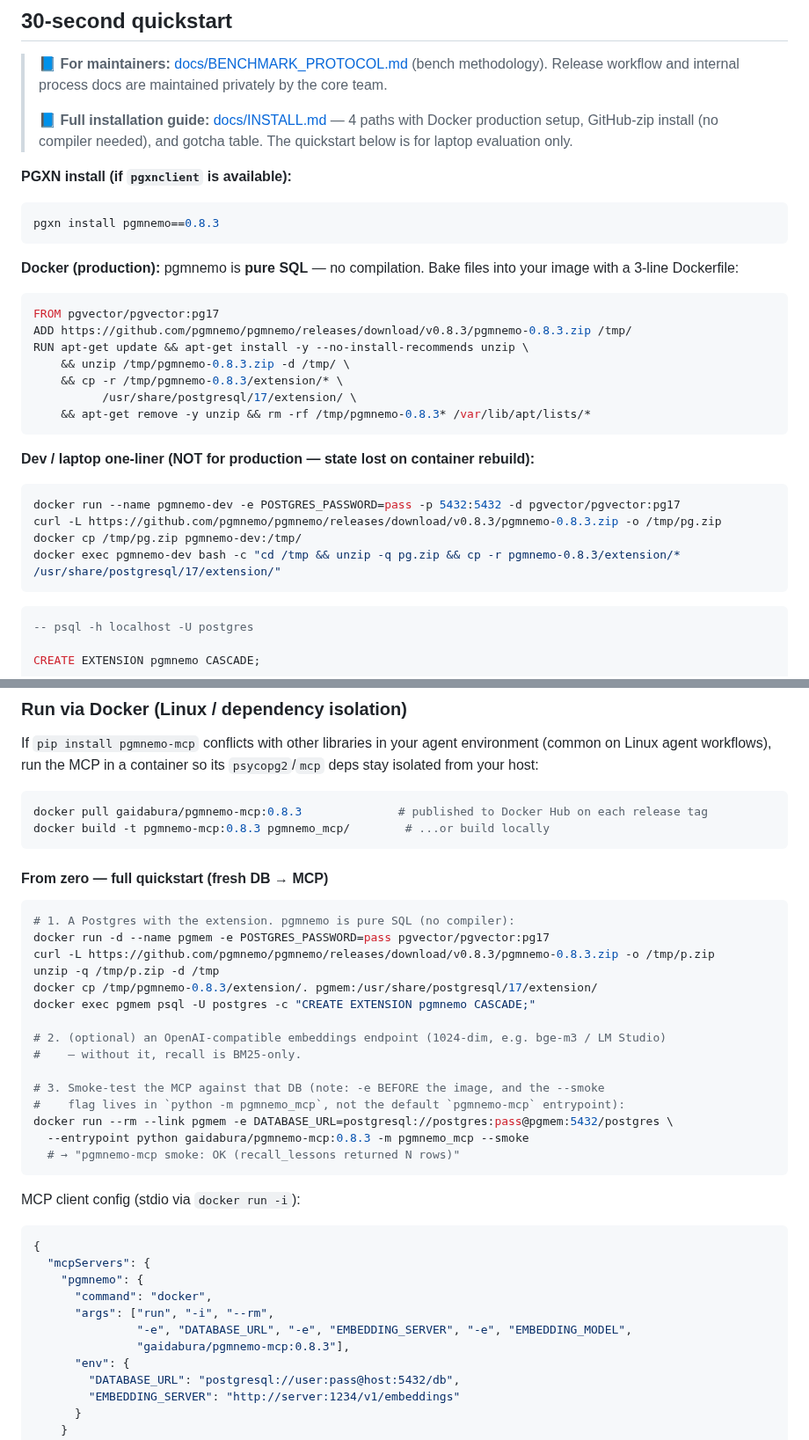
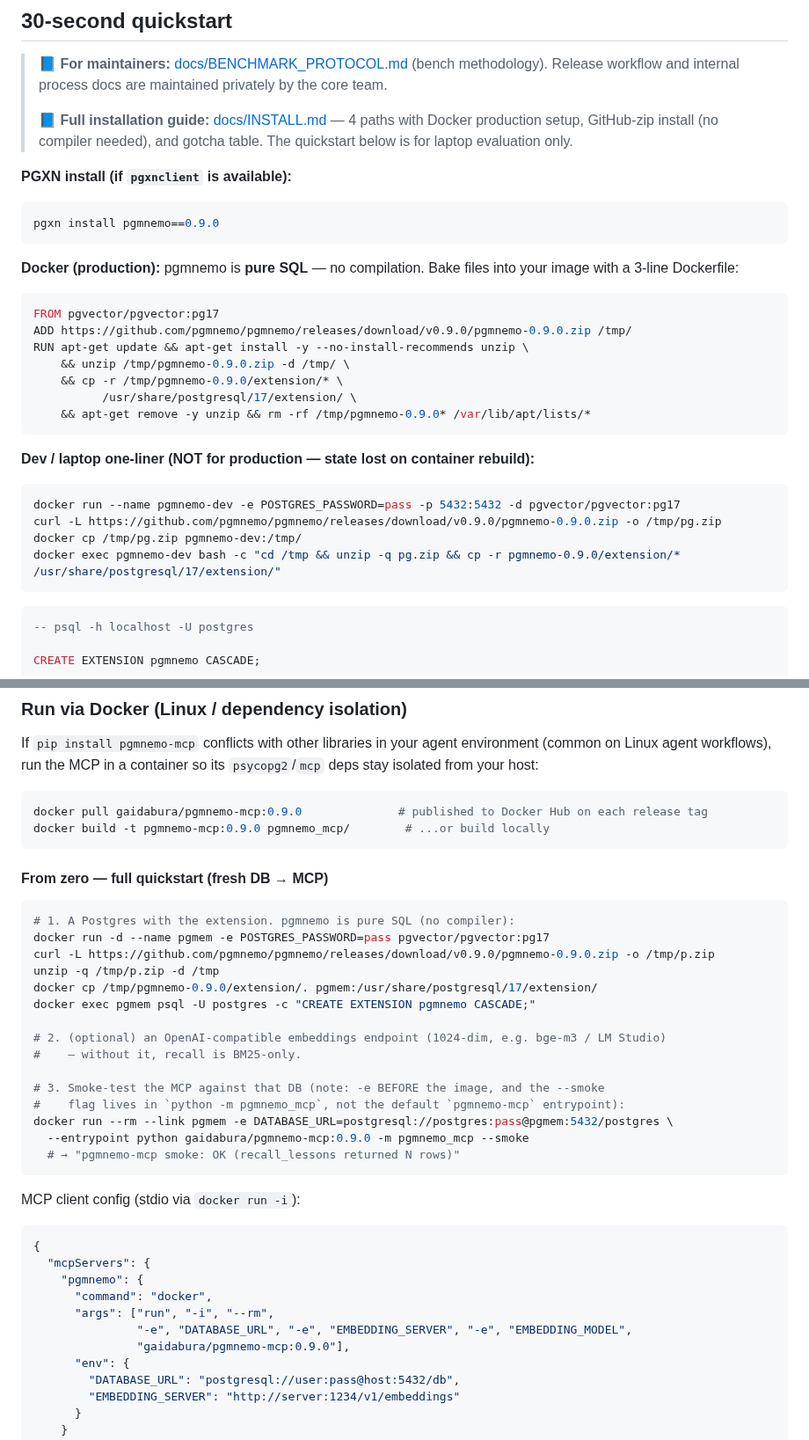
Before and after one commit to pgmnemo/pgmnemo, a Markdown page: README.md, 2 parts joined by grey strips. Shown at 88% size. GitHub-like rendering.

Commit message:
chore(readme): bump install examples 0.8.3 -> 0.9.0 (pgxn/release-zip/docker tags were stale)
Co-Authored-By: Claude Opus 4.8 <noreply@anthropic.com>

````diff
--- a/README.md
+++ b/README.md
@@ -113,7 +113,7 @@ into a recent green run to see which PG versions the latest build passed on.
 **PGXN install (if `pgxnclient` is available):**
 
 ```bash
-pgxn install pgmnemo==0.8.3
+pgxn install pgmnemo==0.9.0
 ```
 
 **Docker (production):** pgmnemo is **pure SQL** — no compilation. Bake files
@@ -121,21 +121,21 @@ into your image with a 3-line Dockerfile:
 
 ```dockerfile
 FROM pgvector/pgvector:pg17
-ADD https://github.com/pgmnemo/pgmnemo/releases/download/v0.8.3/pgmnemo-0.8.3.zip /tmp/
+ADD https://github.com/pgmnemo/pgmnemo/releases/download/v0.9.0/pgmnemo-0.9.0.zip /tmp/
 RUN apt-get update && apt-get install -y --no-install-recommends unzip \
-    && unzip /tmp/pgmnemo-0.8.3.zip -d /tmp/ \
-    && cp -r /tmp/pgmnemo-0.8.3/extension/* \
+    && unzip /tmp/pgmnemo-0.9.0.zip -d /tmp/ \
+    && cp -r /tmp/pgmnemo-0.9.0/extension/* \
           /usr/share/postgresql/17/extension/ \
-    && apt-get remove -y unzip && rm -rf /tmp/pgmnemo-0.8.3* /var/lib/apt/lists/*
+    && apt-get remove -y unzip && rm -rf /tmp/pgmnemo-0.9.0* /var/lib/apt/lists/*
 ```
 
 **Dev / laptop one-liner (NOT for production — state lost on container rebuild):**
 
 ```bash
 docker run --name pgmnemo-dev -e POSTGRES_PASSWORD=pass -p 5432:5432 -d pgvector/pgvector:pg17
-curl -L https://github.com/pgmnemo/pgmnemo/releases/download/v0.8.3/pgmnemo-0.8.3.zip -o /tmp/pg.zip
+curl -L https://github.com/pgmnemo/pgmnemo/releases/download/v0.9.0/pgmnemo-0.9.0.zip -o /tmp/pg.zip
 docker cp /tmp/pg.zip pgmnemo-dev:/tmp/
-docker exec pgmnemo-dev bash -c "cd /tmp && unzip -q pg.zip && cp -r pgmnemo-0.8.3/extension/* /usr/share/postgresql/17/extension/"
+docker exec pgmnemo-dev bash -c "cd /tmp && unzip -q pg.zip && cp -r pgmnemo-0.9.0/extension/* /usr/share/postgresql/17/extension/"
 ```
 
 ```sql
@@ -223,8 +223,8 @@ environment (common on Linux agent workflows), run the MCP in a container so its
 `psycopg2`/`mcp` deps stay isolated from your host:
 
 ```bash
-docker pull gaidabura/pgmnemo-mcp:0.8.3              # published to Docker Hub on each release tag
-docker build -t pgmnemo-mcp:0.8.3 pgmnemo_mcp/        # ...or build locally
+docker pull gaidabura/pgmnemo-mcp:0.9.0              # published to Docker Hub on each release tag
+docker build -t pgmnemo-mcp:0.9.0 pgmnemo_mcp/        # ...or build locally
 ```
 
 #### From zero — full quickstart (fresh DB → MCP)
@@ -232,9 +232,9 @@ docker build -t pgmnemo-mcp:0.8.3 pgmnemo_mcp/        # ...or build locally
 ```bash
 # 1. A Postgres with the extension. pgmnemo is pure SQL (no compiler):
 docker run -d --name pgmem -e POSTGRES_PASSWORD=pass pgvector/pgvector:pg17
-curl -L https://github.com/pgmnemo/pgmnemo/releases/download/v0.8.3/pgmnemo-0.8.3.zip -o /tmp/p.zip
+curl -L https://github.com/pgmnemo/pgmnemo/releases/download/v0.9.0/pgmnemo-0.9.0.zip -o /tmp/p.zip
 unzip -q /tmp/p.zip -d /tmp
-docker cp /tmp/pgmnemo-0.8.3/extension/. pgmem:/usr/share/postgresql/17/extension/
+docker cp /tmp/pgmnemo-0.9.0/extension/. pgmem:/usr/share/postgresql/17/extension/
 docker exec pgmem psql -U postgres -c "CREATE EXTENSION pgmnemo CASCADE;"
 
 # 2. (optional) an OpenAI-compatible embeddings endpoint (1024-dim, e.g. bge-m3 / LM Studio)
@@ -243,7 +243,7 @@ docker exec pgmem psql -U postgres -c "CREATE EXTENSION pgmnemo CASCADE;"
 # 3. Smoke-test the MCP against that DB (note: -e BEFORE the image, and the --smoke
 #    flag lives in `python -m pgmnemo_mcp`, not the default `pgmnemo-mcp` entrypoint):
 docker run --rm --link pgmem -e DATABASE_URL=postgresql://postgres:pass@pgmem:5432/postgres \
-  --entrypoint python gaidabura/pgmnemo-mcp:0.8.3 -m pgmnemo_mcp --smoke
+  --entrypoint python gaidabura/pgmnemo-mcp:0.9.0 -m pgmnemo_mcp --smoke
   # → "pgmnemo-mcp smoke: OK (recall_lessons returned N rows)"
 ```
 
@@ -256,7 +256,7 @@ MCP client config (stdio via `docker run -i`):
       "command": "docker",
       "args": ["run", "-i", "--rm",
                "-e", "DATABASE_URL", "-e", "EMBEDDING_SERVER", "-e", "EMBEDDING_MODEL",
-               "gaidabura/pgmnemo-mcp:0.8.3"],
+               "gaidabura/pgmnemo-mcp:0.9.0"],
       "env": {
         "DATABASE_URL": "postgresql://user:pass@host:5432/db",
         "EMBEDDING_SERVER": "http://server:1234/v1/embeddings"
````
